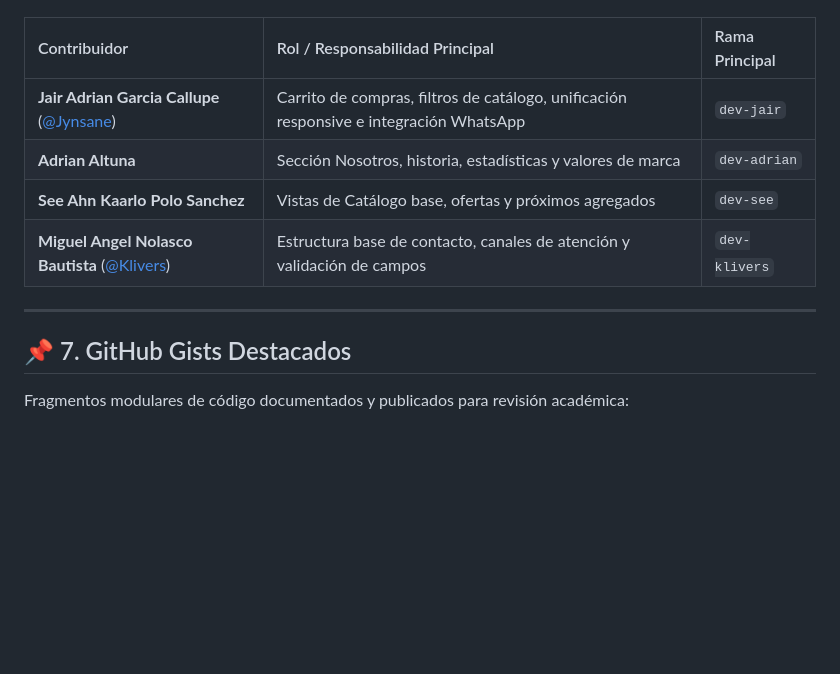
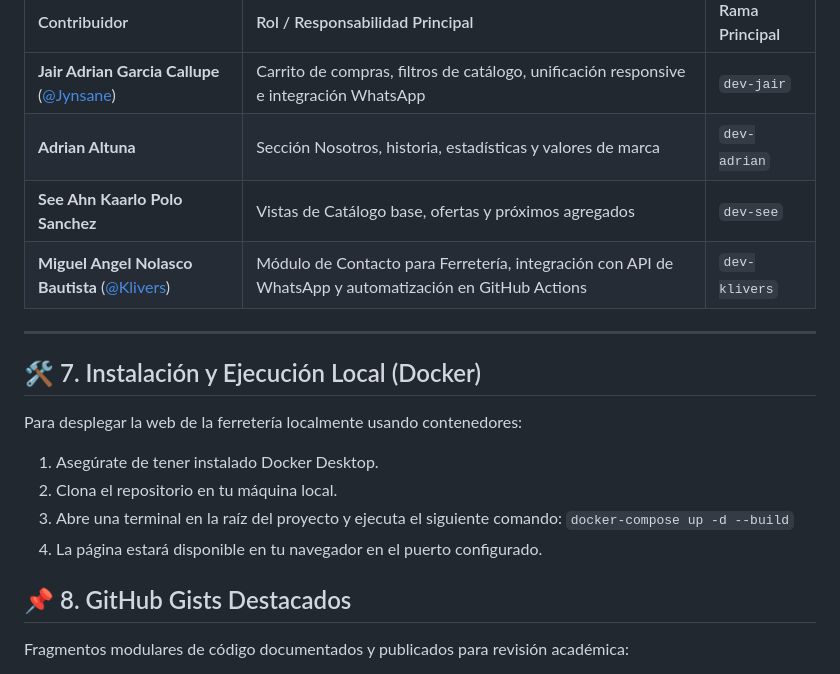
Before and after one commit to Jynsane/PROYECTO-HERRAMIENTAS-DESARROLLO, a Markdown page: README.md, the part around the change. Rendered like a GitHub page; blank space fills up the shorter version.

Commit message:
documentar el Docker y actualizacion de roles

```diff
--- a/README.md
+++ b/README.md
@@ -126,11 +126,18 @@ Proyecto desarrollado para el curso de **Herramientas de Desarrollo** — **Univ
 | **Jair Adrian Garcia Callupe** ([@Jynsane](https://github.com/Jynsane)) | Carrito de compras, filtros de catálogo, unificación responsive e integración WhatsApp | `dev-jair` |
 | **Adrian Altuna** | Sección Nosotros, historia, estadísticas y valores de marca | `dev-adrian` |
 | **See Ahn Kaarlo Polo Sanchez** | Vistas de Catálogo base, ofertas y próximos agregados | `dev-see` |
-|**Miguel Angel Nolasco Bautista** ([@Klivers](https://github.com/Klivers)) | Estructura base de contacto, canales de atención y validación de campos | `dev-klivers` |
+| **Miguel Angel Nolasco Bautista** ([@Klivers](https://github.com/Klivers)) | Módulo de Contacto para Ferretería, integración con API de WhatsApp y automatización en GitHub Actions | `dev-klivers` |
 
 ---
+## 🛠️ 7. Instalación y Ejecución Local (Docker)
+Para desplegar la web de la ferretería localmente usando contenedores:
+1. Asegúrate de tener instalado Docker Desktop.
+2. Clona el repositorio en tu máquina local.
+3. Abre una terminal en la raíz del proyecto y ejecuta el siguiente comando:
+   `docker-compose up -d --build`
+4. La página estará disponible en tu navegador en el puerto configurado.
 
-## 📌 7. GitHub Gists Destacados
+## 📌 8. GitHub Gists Destacados
 
 Fragmentos modulares de código documentados y publicados para revisión académica:
 
```
